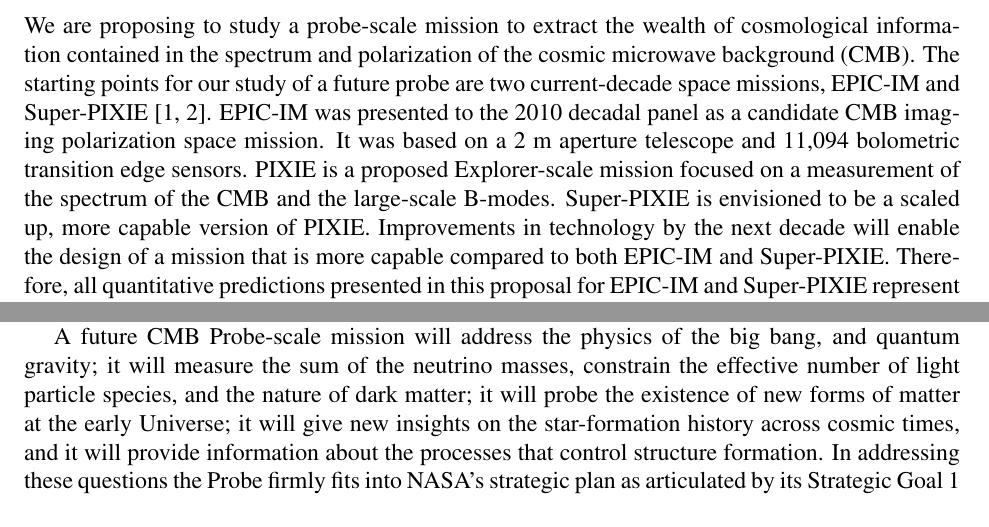
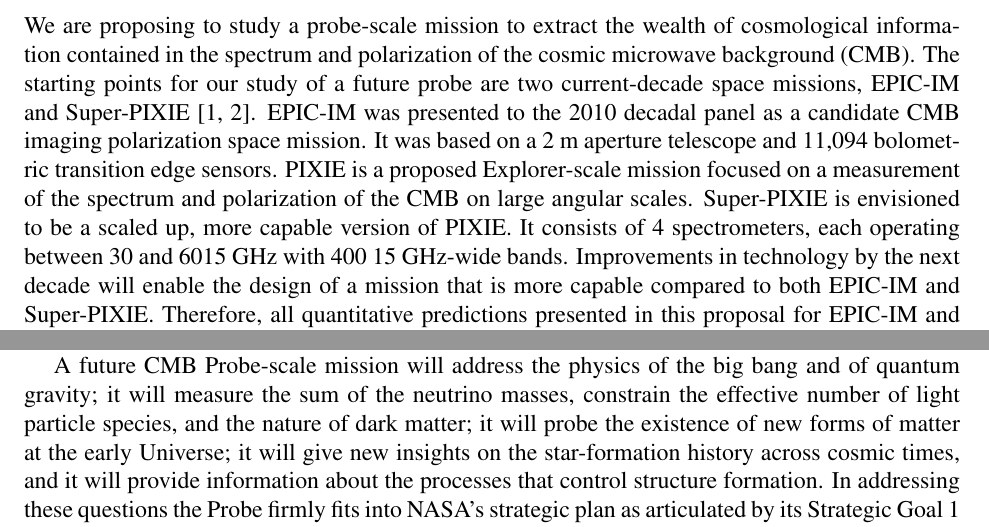
Before and after one commit to CMB-Probe/MissionStudyProposal, a LaTeX document (MissionStudyProposal.tex, which reads observables.tex): two parts of page 2 of 27, joined at a grey line, cut so that both start at the same text. Compiled offline with pdfLaTeX.

Commit message:
sh nov3 1:48

```diff
--- a/observables.tex
+++ b/observables.tex
@@ -6,19 +6,17 @@
 
 We are proposing to study a probe-scale mission to extract the wealth
 of cosmological information contained in the spectrum and polarization of the \ac{CMB}.
-%This information is unique and can not be provided through other astrophysical probes.
 The starting points for our study of a future probe are two current-decade space missions,
 EPIC-IM and Super-PIXIE~\cite{bock2009, Kogut2011PIXIE}. EPIC-IM was presented
 to the 2010 decadal panel as a candidate \ac{CMB} imaging polarization space mission.
-%\comred{[\sc we could also mention PRISM, which is a little like EPIC-IM + Super-PIXIE?]}
 It was based on a 2~m aperture telescope and 11,094 bolometric transition edge sensors.
-%Table~\ref{tab:epic} gives the mission's frequency bands and sensitivities.
 PIXIE is a proposed Explorer-scale mission focused on a measurement of the spectrum
-of the CMB and the large-scale B-modes. Super-PIXIE is envisioned to be a scaled up,
-more capable version of PIXIE. Improvements in technology by the next decade will enable
-the design of a mission
-that is more capable compared to both EPIC-IM and Super-PIXIE. Therefore, all quantitative predictions presented in
-this proposal for EPIC-IM and Super-PIXIE represent {\it minimum} capabilities for future similar instruments.
+and polarization of the CMB on large angular scales. Super-PIXIE is envisioned to be a scaled up,
+more capable version of PIXIE. It consists of 4 spectrometers, each operating between
+30 and 6015~GHz with 400 15~GHz-wide bands. Improvements in technology by the next decade will enable
+the design of a mission that is more capable compared to both EPIC-IM and Super-PIXIE. Therefore, all quantitative
+predictions presented in this proposal for EPIC-IM and Super-PIXIE represent {\it minimum} capabilities for
+future similar instruments.
 
 The best measurements of the \ac{CMB} spectrum -- made by COBE/FIRAS approximately 25 years ago --
 show that the average CMB spectrum is consistent with that of a blackbody to an accuracy of 4 parts
@@ -38,7 +36,7 @@
 variance limit for $\ell \leq ??$. Much information remains encoded in the $E$ and $B$ spectra, whose full exploration
 has just begun~\cite{planck,spt,polarbear,bicep}.
 
-A future \ac{CMB} Probe-scale mission will address the physics of the big bang, and quantum gravity; it will
+A future \ac{CMB} Probe-scale mission will address the physics of the big bang and of quantum gravity; it will
 measure the sum of the neutrino masses, constrain the effective number of light particle species, and
 the nature of dark matter; it will probe the existence of new forms of matter at the early Universe; it will
 give new insights on the star-formation history across cosmic times, and it will provide information about
```
Also changed, not shown: MissionStudyProposal.tex (+1 -0 lines), science_objectives.tex (+1 -1 lines), MissionStudyProposal.pdf.
